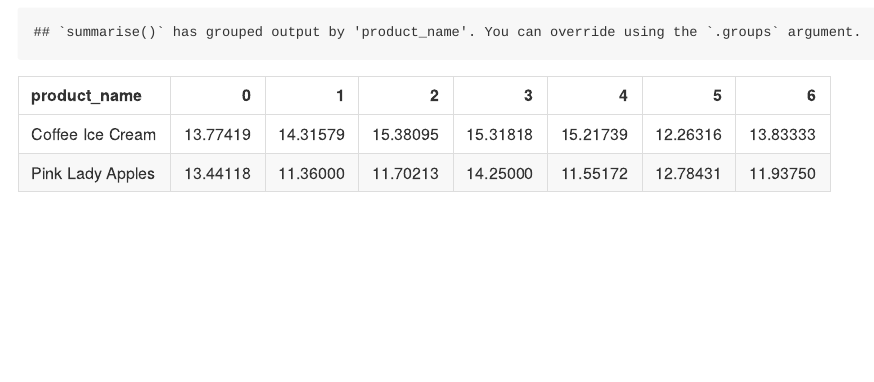
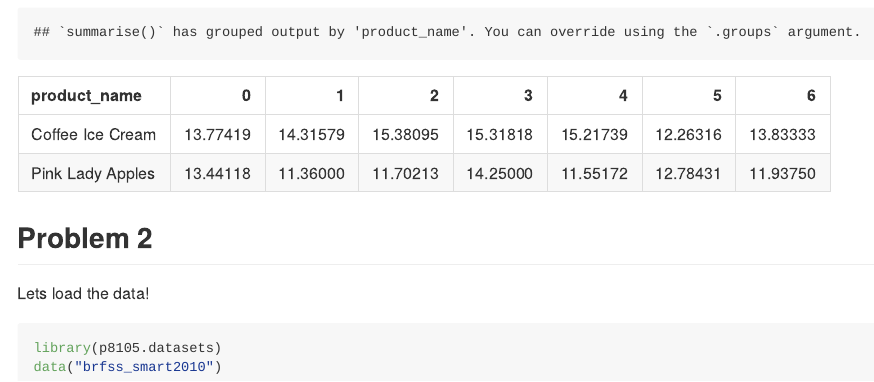
Before and after one commit to cuhuajialiang/p8105_hw3_jh4323, an R Markdown document (p8105_hw3_jh4323.Rmd): the page in a window 1100 px wide, from 2500 px down. The pictures show the output file p8105_hw3_jh4323.md that the author committed with the source, drawn offline in the style of GitHub.

Commit message:
Problem 2 -- let's load the brfss data!

````diff
--- a/p8105_hw3_jh4323.Rmd
+++ b/p8105_hw3_jh4323.Rmd
@@ -73,3 +73,10 @@ instacart %>%
 
 
 ## Problem 2
+
+Lets load the data!
+
+```{r}
+library(p8105.datasets)
+data("brfss_smart2010")
+```
````
Also changed, not shown: p8105_hw3_jh4323.md.
